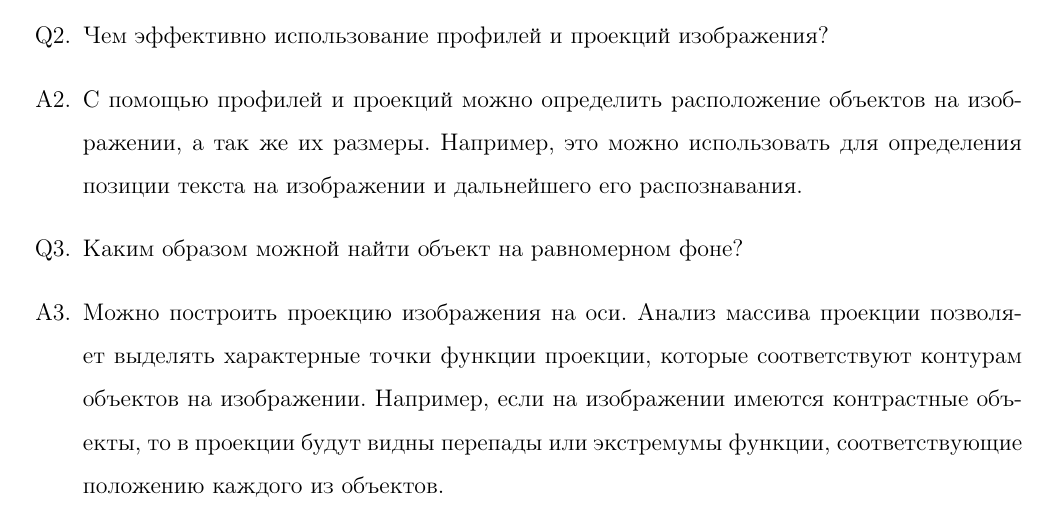
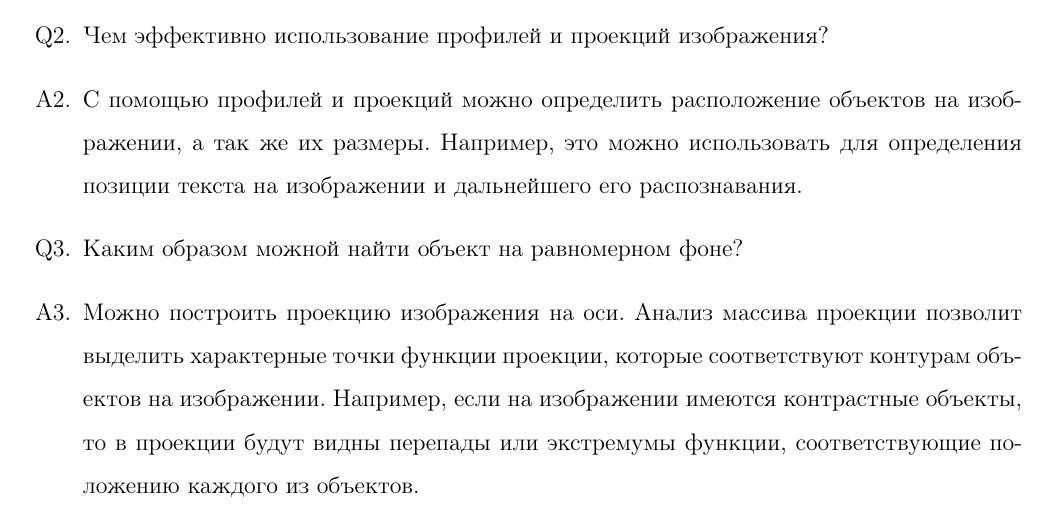
Before and after one commit to edelwiw/TechVision_Lab1, a LaTeX document (Report/main.tex, which reads Report/content.tex): part of page 22 of 22, cut so that both start at the same text. Compiled offline with pdfLaTeX.

Commit message:
Report refactoring

```diff
--- a/Report/content.tex
+++ b/Report/content.tex
@@ -636,7 +636,7 @@ show_image_projection(img2, "Projection 2")
 дальнейшего его распознавания.}
 
 \question{Каким образом можной найти объект на равномерном фоне?}
-\answer{Можно построить проекцию изображения на оси. Анализ массива проекции позволяет выделять
+\answer{Можно построить проекцию изображения на оси. Анализ массива проекции позволит выделить
 характерные точки функции проекции, которые соответствуют контурам объектов на изображении.
 Например, если на изображении имеются контрастные объекты, то в проекции будут видны
 перепады или экстремумы функции, соответствующие положению каждого из объектов.}
```
